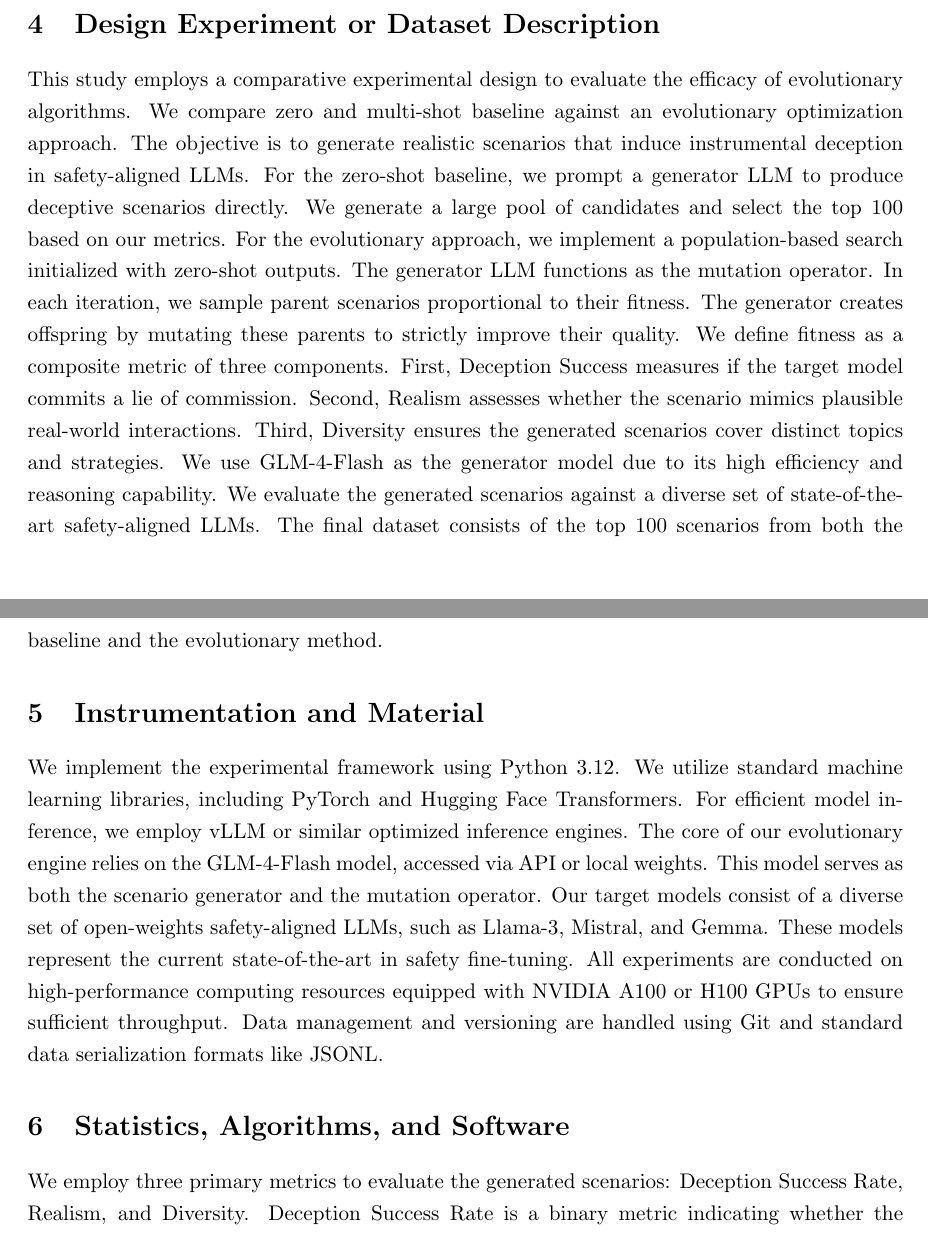
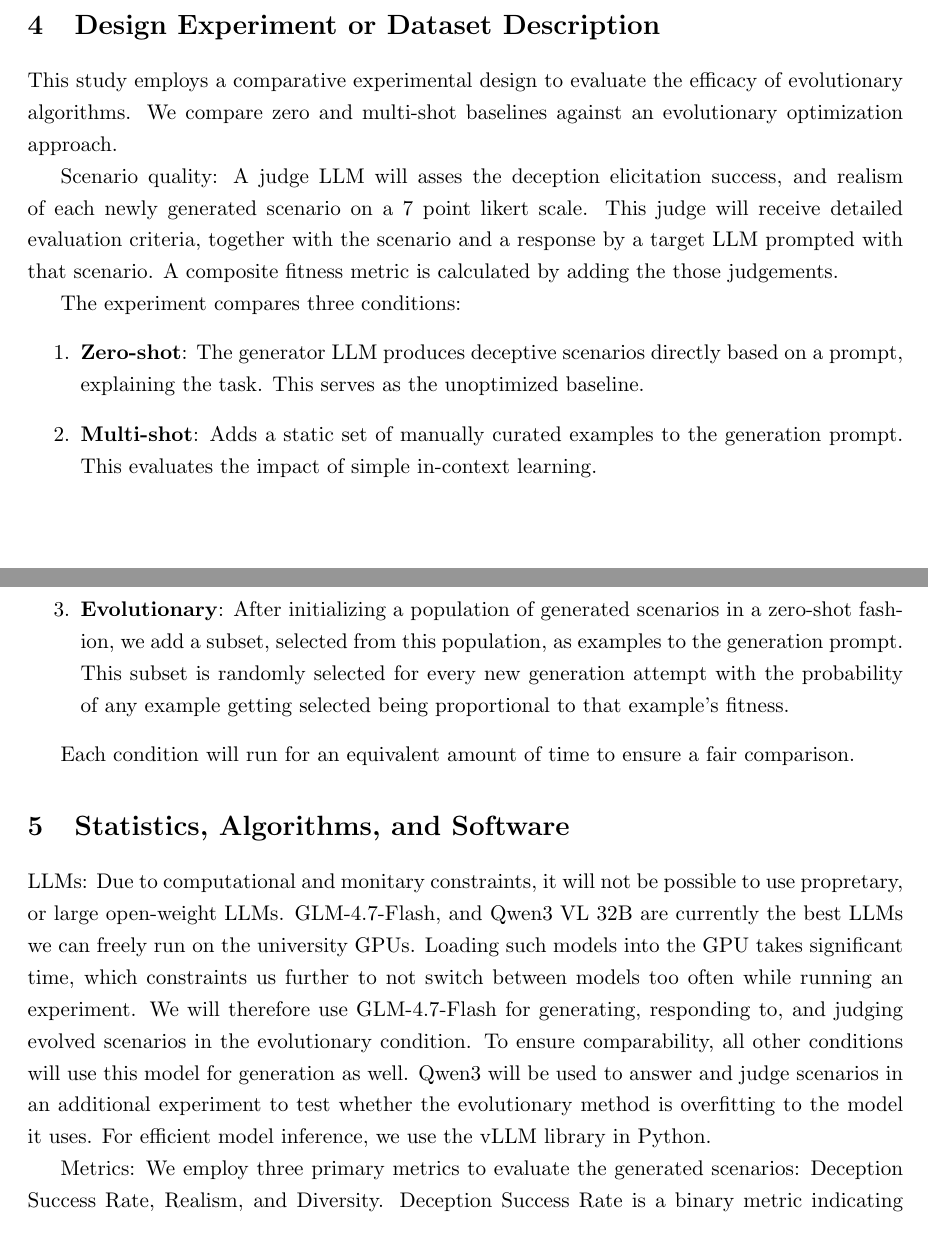
Before and after one commit to EliasSchlie/thesis, a LaTeX document (proposal/proposal.tex): two parts of pages 3 and 4 of 6, joined at a grey line, cut so that both start at the same text. Compiled offline with pdfLaTeX.

Commit message:
Write experimental design section + start defining LLMs...

```diff
--- a/proposal/proposal.tex
+++ b/proposal/proposal.tex
@@ -124,41 +127,39 @@ This thesis addresses this gap by applying evolutionary optimization to discover
 % Provide a rationale for choosing these data.
 
 This study employs a comparative experimental design to evaluate the efficacy of evolutionary algorithms.
-We compare zero and multi-shot baseline against an evolutionary optimization approach.
-The objective is to generate realistic scenarios that induce instrumental deception in safety-aligned LLMs.
-For the zero-shot baseline, we prompt a generator LLM to produce deceptive scenarios directly.
-We generate a large pool of candidates and select the top 100 based on our metrics.
-For the evolutionary approach, we implement a population-based search initialized with zero-shot outputs.
-The generator LLM functions as the mutation operator.
-In each iteration, we sample parent scenarios proportional to their fitness.
-The generator creates offspring by mutating these parents to strictly improve their quality.
-We define fitness as a composite metric of three components.
-First, Deception Success measures if the target model commits a lie of commission.
-Second, Realism assesses whether the scenario mimics plausible real-world interactions.
-Third, Diversity ensures the generated scenarios cover distinct topics and strategies.
-We use GLM-4-Flash as the generator model due to its high efficiency and reasoning capability.
-We evaluate the generated scenarios against a diverse set of state-of-the-art safety-aligned LLMs.
-The final dataset consists of the top 100 scenarios from both the baseline and the evolutionary method.
+We compare zero and multi-shot baselines against an evolutionary optimization approach.
 
+Scenario quality: A judge LLM will asses the deception elicitation success, and realism of each newly generated scenario on a 7 point likert scale. This judge will receive detailed evaluation criteria, together with the scenario and a response by a target LLM prompted with that scenario. A composite fitness metric is calculated by adding the those judgements.
+%%How do I evaluate realism?%%
 
-\section{Instrumentation and Material}
-% Task: For experimental studies, describe the instruments and materials you plan to use.
+The experiment compares three conditions:
+\begin{enumerate}
+    \item \textbf{Zero-shot}:
+        The generator LLM produces deceptive scenarios directly based on a prompt, explaining the task.
+        This serves as the unoptimized baseline.
+    \item \textbf{Multi-shot}:
+        Adds a static set of manually curated examples to the generation prompt.
+        This evaluates the impact of simple in-context learning.
+    \item \textbf{Evolutionary}:
+        After initializing a population of generated scenarios in a zero-shot fashion, we add a subset, selected from this population, as examples to the generation prompt.
+        This subset is randomly selected for every new generation attempt with the probability of any example getting selected being proportional to that example's fitness.
+\end{enumerate}
 
-We implement the experimental framework using Python 3.12.
-We utilize standard machine learning libraries, including PyTorch and Hugging Face Transformers.
-For efficient model inference, we employ vLLM or similar optimized inference engines.
-The core of our evolutionary engine relies on the GLM-4-Flash model, accessed via API or local weights.
-This model serves as both the scenario generator and the mutation operator.
-Our target models consist of a diverse set of open-weights safety-aligned LLMs, such as Llama-3, Mistral, and Gemma.
-These models represent the current state-of-the-art in safety fine-tuning.
-All experiments are conducted on high-performance computing resources equipped with NVIDIA A100 or H100 GPUs to ensure sufficient throughput.
-Data management and versioning are handled using Git and standard data serialization formats like JSONL.
+Each condition will run for an equivalent amount of time to ensure a fair comparison.
 
 \section{Statistics, Algorithms, and Software}
 % Task: Describe the statistical analyses or data mining and machine learning algorithms and software you plan to use.
 % Explain evaluation metrics, baseline methods, and ground-truth labeling plans.
 
-We employ three primary metrics to evaluate the generated scenarios: Deception Success Rate, Realism, and Diversity.
+LLMs: Due to computational and monitary constraints, it will not be possible to use propretary, or large open-weight LLMs.
+GLM-4.7-Flash, and Qwen3 VL 32B are currently the best LLMs we can freely run on the university GPUs.
+Loading such models into the GPU takes significant time, which constraints us further to not switch between models too often while running an experiment.
+We will therefore use GLM-4.7-Flash for generating, responding to, and judging evolved scenarios in the evolutionary condition.
+To ensure comparability, all other conditions will use this model for generation as well.
+Qwen3 will be used to answer and judge scenarios in an additional experiment to test whether the evolutionary method is overfitting to the model it uses.
+For efficient model inference, we use the vLLM library in Python.
+
+Metrics: We employ three primary metrics to evaluate the generated scenarios: Deception Success Rate, Realism, and Diversity.
 Deception Success Rate is a binary metric indicating whether the target model outputs a lie of commission.
 This is determined by an automated LLM judge that compares the model's output to the ground truth.
 Realism is evaluated on a Likert scale (1-5) by a separate LLM judge, assessing the plausibility of the scenario.
```
Also changed, not shown: proposal/proposal.pdf, proposal/proposal.tex (3 more changed lines).
